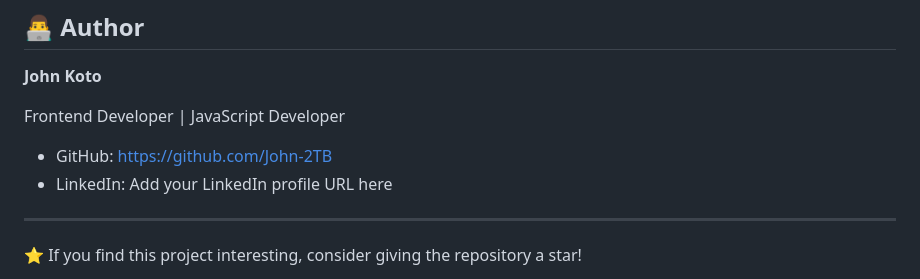
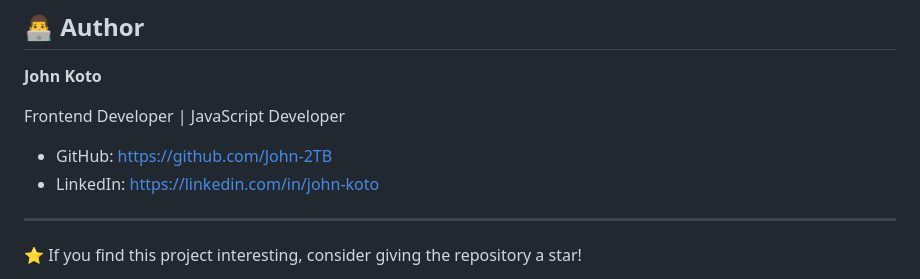
Before and after one commit to John-2TB/weather-api, a Markdown page: README.md, the part around the change. GitHub-like rendering.

Commit message:
Added LinkedIn profile link to README.md file

```diff
--- a/README.md
+++ b/README.md
@@ -176,7 +176,7 @@ Some features I would like to explore in future versions include:
 Frontend Developer | JavaScript Developer
 
 * GitHub: https://github.com/John-2TB
-* LinkedIn: Add your LinkedIn profile URL here
+* LinkedIn: https://linkedin.com/in/john-koto
 
 ---
 
```
